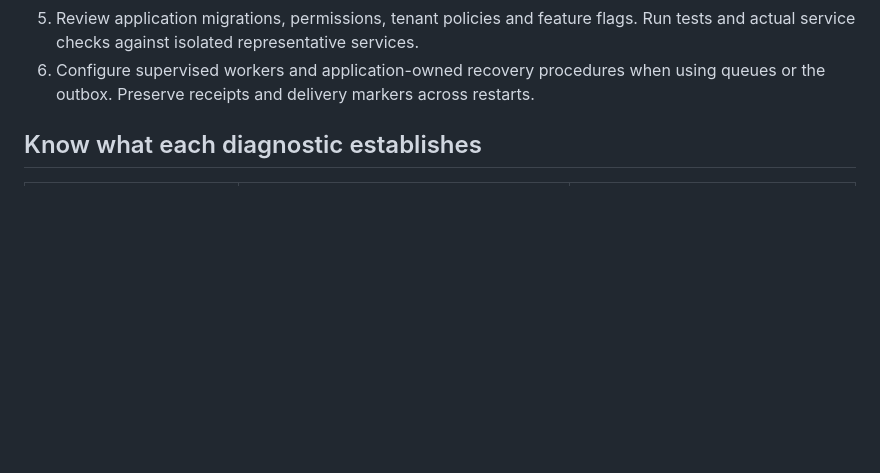
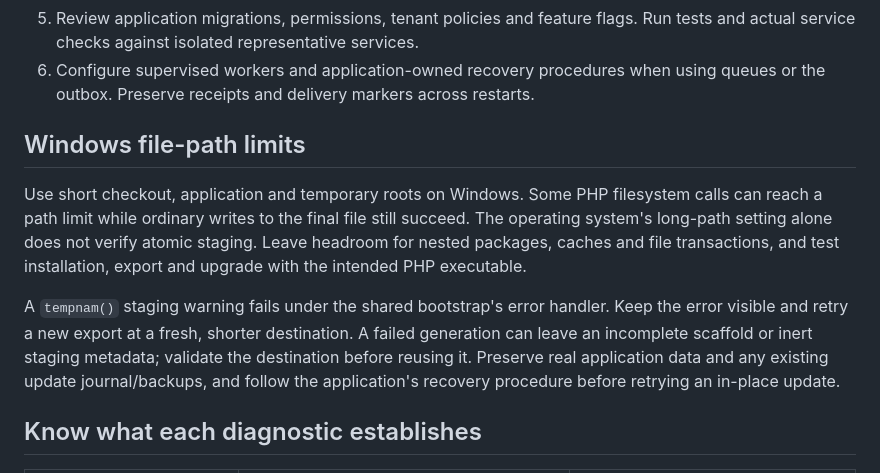
Before and after one commit to techayoDEV/fnlla-core, a Markdown page: docs/framework/OPERATIONS.md, the part around the change. Drawn GitHub-style; blank space fills up the shorter version.

Commit message:
Document Windows installation and staging path limits
on-behalf-of: @techayoDEV <dev@techayo.co.uk>

```diff
--- a/docs/framework/OPERATIONS.md
+++ b/docs/framework/OPERATIONS.md
@@ -19,6 +19,21 @@ recovery. Core package publication is maintained separately from your applicatio
    Run tests and actual service checks against isolated representative services.
 6. Configure supervised workers and application-owned recovery procedures when
    using queues or the outbox. Preserve receipts and delivery markers across restarts.
+
+## Windows file-path limits
+
+Use short checkout, application and temporary roots on Windows. Some PHP
+filesystem calls can reach a path limit while ordinary writes to the final file
+still succeed. The operating system's long-path setting alone does not verify
+atomic staging. Leave headroom for nested packages, caches and file transactions,
+and test installation, export and upgrade with the intended PHP executable.
+
+A `tempnam()` staging warning fails under the shared bootstrap's error handler.
+Keep the error visible and retry a new export at a fresh, shorter destination.
+A failed generation can leave an incomplete scaffold or inert staging metadata;
+validate the destination before reusing it. Preserve real application data and
+any existing update journal/backups, and follow the application's recovery
+procedure before retrying an in-place update.
 
 ## Know what each diagnostic establishes
 
```
Also changed, not shown: docs/framework/GETTING-STARTED.md (+6 -0 lines), docs/releases/2.8.0.md (+6 -0 lines).
